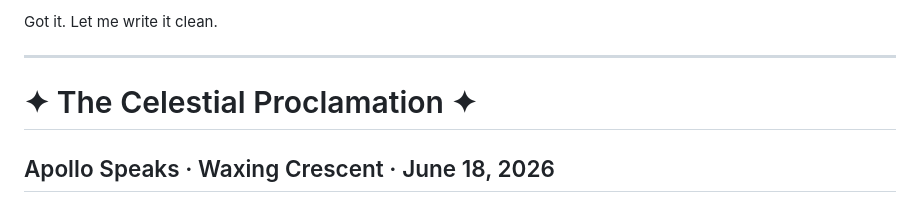
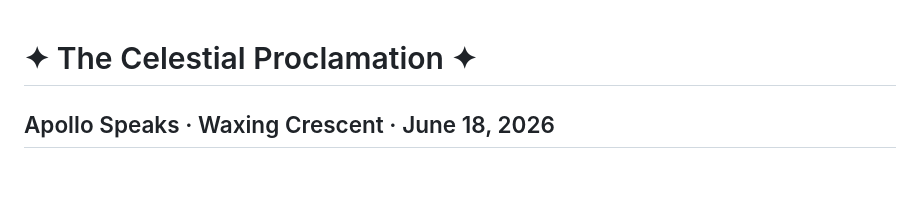
Before and after one commit to kairos-coder/divination, a Markdown page: celestial.md, the part around the change. Rendered like a GitHub page; blank space fills up the shorter version.

Commit message:
Remove introductory text from celestial.md

```diff
--- a/celestial.md
+++ b/celestial.md
@@ -1,7 +1,3 @@
-Got it. Let me write it clean.
-
----
-
 # ✦ The Celestial Proclamation ✦
 ## Apollo Speaks · Waxing Crescent · June 18, 2026
 ### *The Witch's Foot*
```
